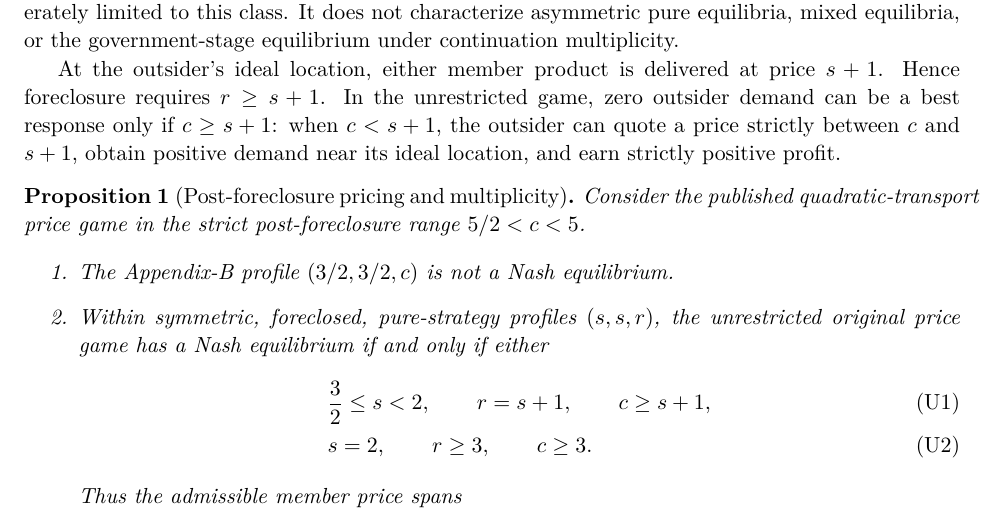
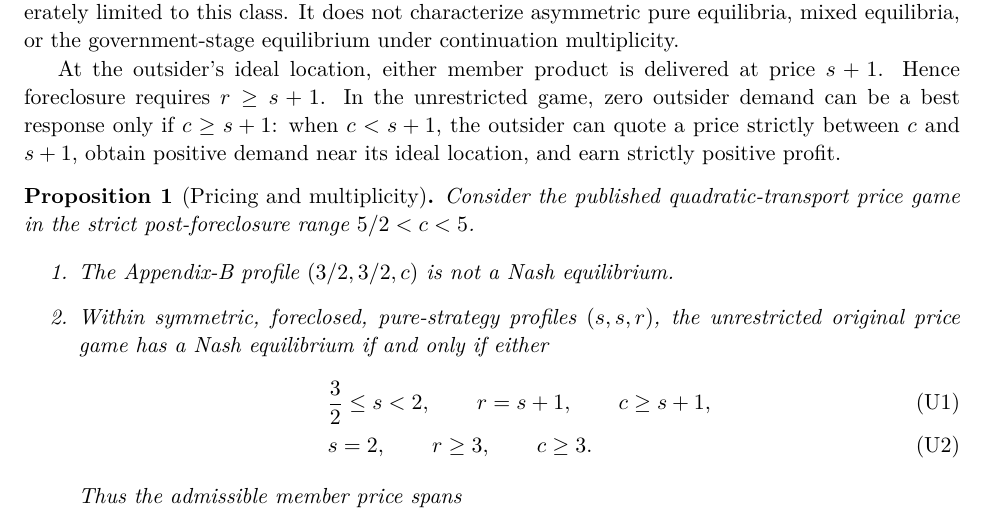
Before and after one commit to ryotamatsuki/gandal-shy-foreclosure-correction, a LaTeX paper (paper/main.tex, which reads paper/sections/03_corrected_equilibrium.tex): part of page 4 of 9, cut so that both start at the same text. Compiled offline with pdfLaTeX.

Commit message:
Stage 13R2: remove proposition heading overfull warning

```diff
--- a/paper/sections/03_corrected_equilibrium.tex
+++ b/paper/sections/03_corrected_equilibrium.tex
@@ -10,7 +10,7 @@ where the outsider has zero demand up to a zero-measure tie. The characterizatio
 
 At the outsider's ideal location, either member product is delivered at price $s+1$. Hence foreclosure requires $r\geq s+1$. In the unrestricted game, zero outsider demand can be a best response only if $c\geq s+1$: when $c<s+1$, the outsider can quote a price strictly between $c$ and $s+1$, obtain positive demand near its ideal location, and earn strictly positive profit.
 
-\begin{proposition}[Post-foreclosure pricing and multiplicity]\label{prop:equilibrium}
+\begin{proposition}[Pricing and multiplicity]\label{prop:equilibrium}
 Consider the published quadratic-transport price game in the strict post-foreclosure range $5/2<c<5$.
 
 \begin{enumerate}
```
